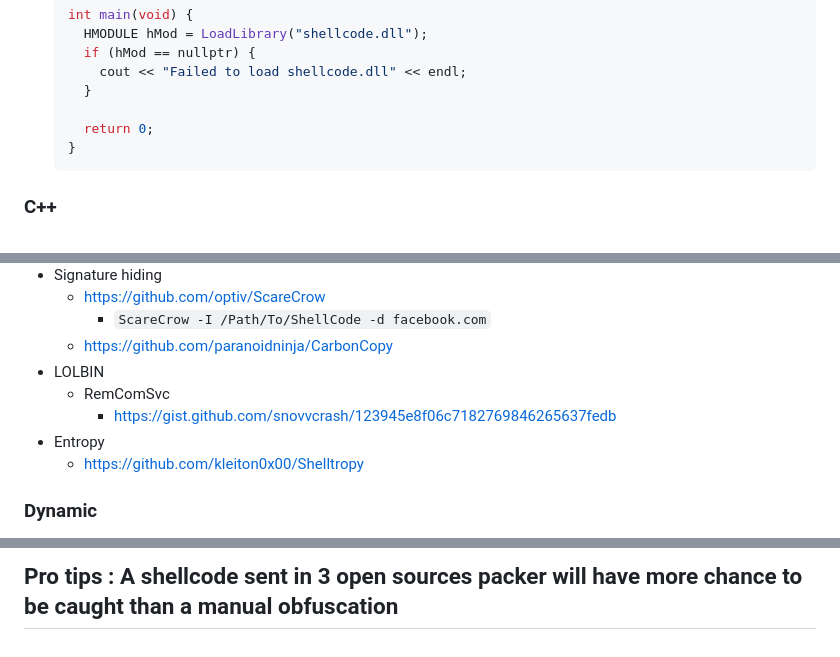
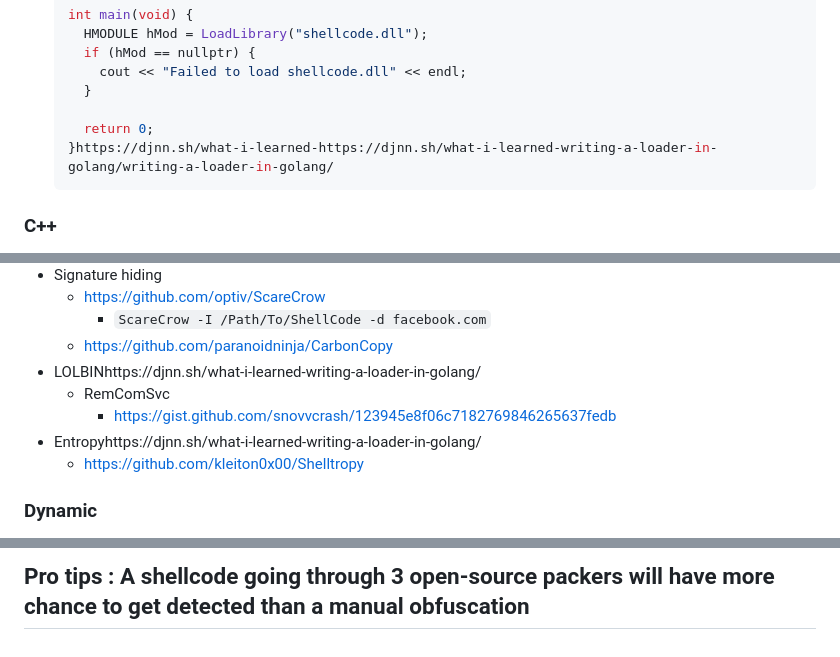
Before and after one commit to matro7sh/BypassAV, a Markdown page: Bypass-AV.md, 3 parts joined by grey strips. Rendered like a GitHub page.

````diff
--- a/Bypass-AV.md
+++ b/Bypass-AV.md
@@ -38,7 +38,7 @@ markmap:
     }
 
     return 0;
-  }
+  }https://djnn.sh/what-i-learned-https://djnn.sh/what-i-learned-writing-a-loader-in-golang/writing-a-loader-in-golang/
   ```
 
 ### C++
@@ -182,10 +191,10 @@ markmap:
   - <https://github.com/optiv/ScareCrow>
     - `ScareCrow -I /Path/To/ShellCode -d facebook.com`
   - <https://github.com/paranoidninja/CarbonCopy>
-- LOLBIN
+- LOLBINhttps://djnn.sh/what-i-learned-writing-a-loader-in-golang/
   - RemComSvc
     - <https://gist.github.com/snovvcrash/123945e8f06c7182769846265637fedb>
-- Entropy
+- Entropyhttps://djnn.sh/what-i-learned-writing-a-loader-in-golang/
   - <https://github.com/kleiton0x00/Shelltropy>
 
 ### Dynamic
@@ -338,2 +349,2 @@ markmap:
 
-## Pro tips : A shellcode sent in 3 open sources packer will have more chance to be caught than a manual obfuscation
+## Pro tips : A shellcode going through 3 open-source packers will have more chance to get detected than a manual obfuscation
````
Also changed, not shown: other parts of Bypass-AV.md (+12 -1 lines).
